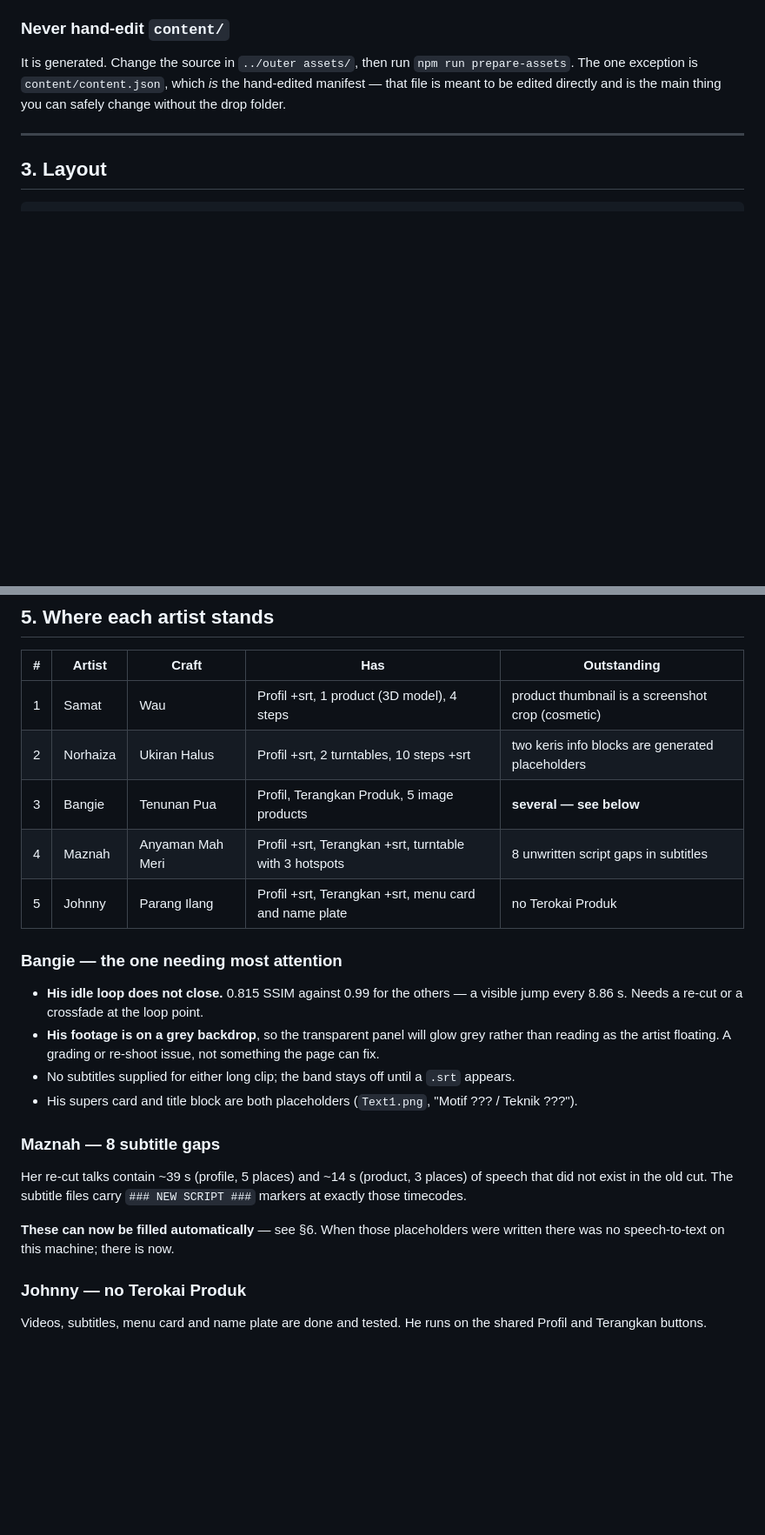
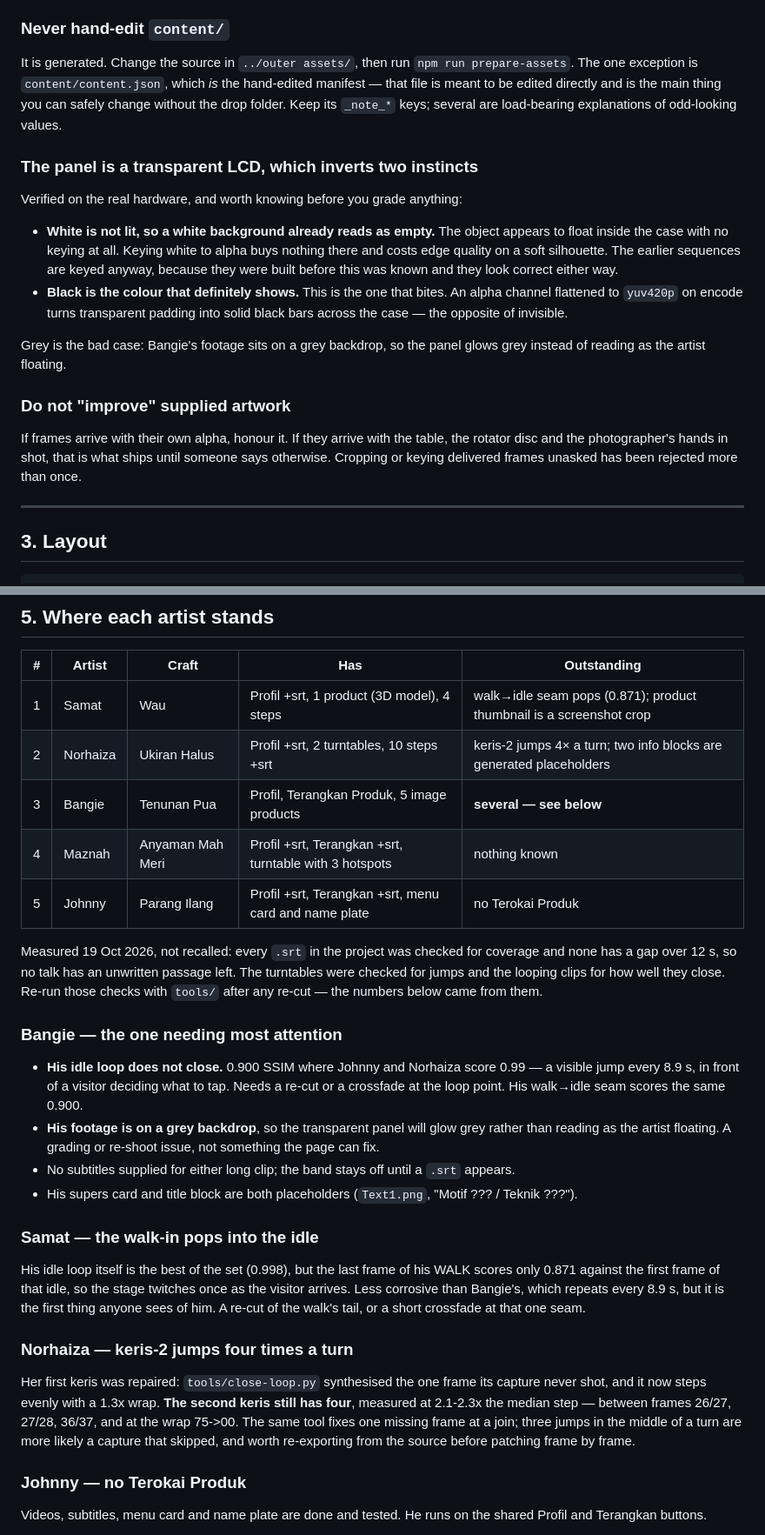
Before and after one commit to weareedt/Kraf-HoloBox-2026, a Markdown page: HANDOVER.md, 2 parts joined by grey strips. Shown at 87% size. Rendered like a GitHub page; blank space fills up the shorter version.

Commit message:
Bring the notes up to date with what is actually true
The outstanding lists had drifted. Everything below was MEASURED today rather
than recalled, because several of the entries turned out to be stale:

- Every .srt in the project was checked for coverage against its clip. None has
  a gap over 12 s, so Maznah's "8 unwritten script gaps" are long since filled
  and her Terokai Produk shipped. Both were still listed as blockers.
- The turntables were checked for jumps. keris-1 is fixed and steps evenly;
  keris-2 still jumps four times a revolution (2.1-2.3x the median step at
  26/27, 27/28, 36/37 and the wrap), which was not written down anywhere.
- The looping clips were checked for how well they close. Bangie's idle scores
  0.900, not the 0.815 on record. Samat's idle is the best of the set at 0.998,
  but the last frame of his WALK scores only 0.871 against it, so his stage
  twitches as the visitor arrives -- a new finding, not previously noted.

Also restores two things to the shared docs that were lost when Johnny's
Product Explore was removed, because neither is specific to him: that the panel
is a transparent LCD, where white reads as empty and BLACK is the colour that
shows; and that supplied artwork is not to be cropped or keyed unasked. The
black-bar case is the one that has actually caused a defect.

PROJECT-FLOW gains the sibling-folder layout, since putting "outer assets"
anywhere but beside the repo once made every job report missing while the
script exited 0.

```diff
--- a/HANDOVER.md
+++ b/HANDOVER.md
@@ -102,7 +102,28 @@ and pushing to GitHub does not reduce it.
 It is generated. Change the source in `../outer assets/`, then run `npm run prepare-assets`.
 The one exception is `content/content.json`, which *is* the hand-edited manifest — that file
 is meant to be edited directly and is the main thing you can safely change without the drop
-folder.
+folder. Keep its `_note_*` keys; several are load-bearing explanations of odd-looking values.
+
+### The panel is a transparent LCD, which inverts two instincts
+
+Verified on the real hardware, and worth knowing before you grade anything:
+
+- **White is not lit, so a white background already reads as empty.** The object appears to
+  float inside the case with no keying at all. Keying white to alpha buys nothing there and
+  costs edge quality on a soft silhouette. The earlier sequences are keyed anyway, because
+  they were built before this was known and they look correct either way.
+- **Black is the colour that definitely shows.** This is the one that bites. An alpha channel
+  flattened to `yuv420p` on encode turns transparent padding into solid black bars across the
+  case — the opposite of invisible.
+
+Grey is the bad case: Bangie's footage sits on a grey backdrop, so the panel glows grey
+instead of reading as the artist floating.
+
+### Do not "improve" supplied artwork
+
+If frames arrive with their own alpha, honour it. If they arrive with the table, the rotator
+disc and the photographer's hands in shot, that is what ships until someone says otherwise.
+Cropping or keying delivered frames unasked has been rejected more than once.
 
 ---
 
@@ -179,29 +200,42 @@ cycle*.
 
 | # | Artist | Craft | Has | Outstanding |
 |---|---|---|---|---|
-| 1 | Samat | Wau | Profil +srt, 1 product (3D model), 4 steps | product thumbnail is a screenshot crop (cosmetic) |
-| 2 | Norhaiza | Ukiran Halus | Profil +srt, 2 turntables, 10 steps +srt | two keris info blocks are generated placeholders |
+| 1 | Samat | Wau | Profil +srt, 1 product (3D model), 4 steps | walk→idle seam pops (0.871); product thumbnail is a screenshot crop |
+| 2 | Norhaiza | Ukiran Halus | Profil +srt, 2 turntables, 10 steps +srt | keris-2 jumps 4× a turn; two info blocks are generated placeholders |
 | 3 | Bangie | Tenunan Pua | Profil, Terangkan Produk, 5 image products | **several — see below** |
-| 4 | Maznah | Anyaman Mah Meri | Profil +srt, Terangkan +srt, turntable with 3 hotspots | 8 unwritten script gaps in subtitles |
+| 4 | Maznah | Anyaman Mah Meri | Profil +srt, Terangkan +srt, turntable with 3 hotspots | nothing known |
 | 5 | Johnny | Parang Ilang | Profil +srt, Terangkan +srt, menu card and name plate | no Terokai Produk |
+
+Measured 19 Oct 2026, not recalled: every `.srt` in the project was checked for coverage and
+none has a gap over 12 s, so no talk has an unwritten passage left. The turntables were
+checked for jumps and the looping clips for how well they close. Re-run those checks with
+`tools/` after any re-cut — the numbers below came from them.
 
 ### Bangie — the one needing most attention
 
-- **His idle loop does not close.** 0.815 SSIM against 0.99 for the others — a visible jump
-  every 8.86 s. Needs a re-cut or a crossfade at the loop point.
+- **His idle loop does not close.** 0.900 SSIM where Johnny and Norhaiza score 0.99 — a
+  visible jump every 8.9 s, in front of a visitor deciding what to tap. Needs a re-cut or a
+  crossfade at the loop point. His walk→idle seam scores the same 0.900.
 - **His footage is on a grey backdrop**, so the transparent panel will glow grey rather than
   reading as the artist floating. A grading or re-shoot issue, not something the page can fix.
 - No subtitles supplied for either long clip; the band stays off until a `.srt` appears.
 - His supers card and title block are both placeholders (`Text1.png`, "Motif ??? / Teknik ???").
 
-### Maznah — 8 subtitle gaps
+### Samat — the walk-in pops into the idle
 
-Her re-cut talks contain ~39 s (profile, 5 places) and ~14 s (product, 3 places) of speech
-that did not exist in the old cut. The subtitle files carry `### NEW SCRIPT ###` markers at
-exactly those timecodes.
+His idle loop itself is the best of the set (0.998), but the last frame of his WALK scores
+only 0.871 against the first frame of that idle, so the stage twitches once as the visitor
+arrives. Less corrosive than Bangie's, which repeats every 8.9 s, but it is the first thing
+anyone sees of him. A re-cut of the walk's tail, or a short crossfade at that one seam.
 
-**These can now be filled automatically** — see §6. When those placeholders were written
-there was no speech-to-text on this machine; there is now.
+### Norhaiza — keris-2 jumps four times a turn
+
+Her first keris was repaired: `tools/close-loop.py` synthesised the one frame its capture
+never shot, and it now steps evenly with a 1.3x wrap. **The second keris still has four**,
+measured at 2.1-2.3x the median step — between frames 26/27, 27/28, 36/37, and at the wrap
+75->00. The same tool fixes one missing frame at a join; three jumps in the middle of a turn
+are more likely a capture that skipped, and worth re-exporting from the source before
+patching frame by frame.
 
 ### Johnny — no Terokai Produk
 
```
Also changed, not shown: other parts of HANDOVER.md (+3 -3 lines), PROJECT-FLOW.md (+15 -0 lines), README.md (+4 -3 lines).
